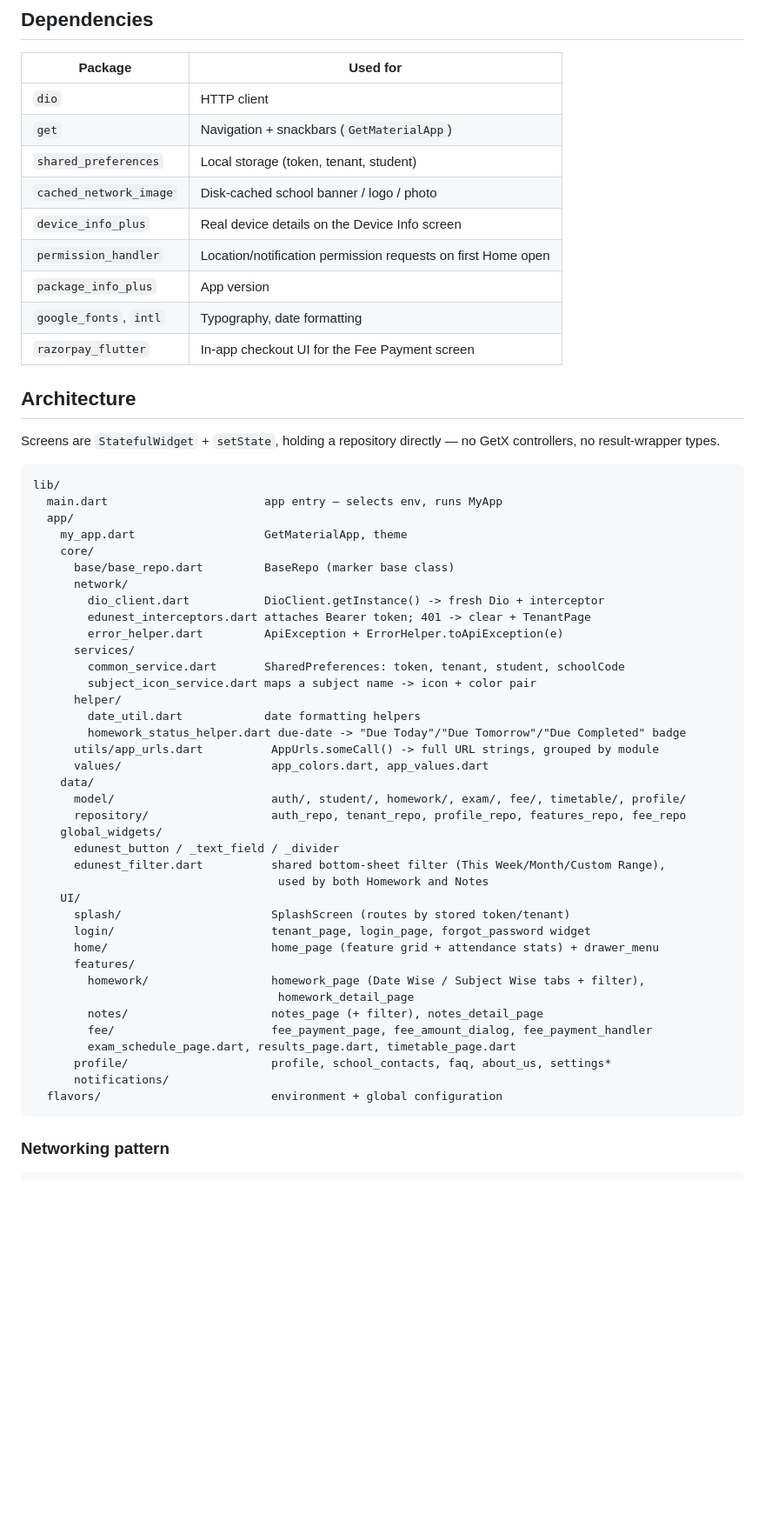
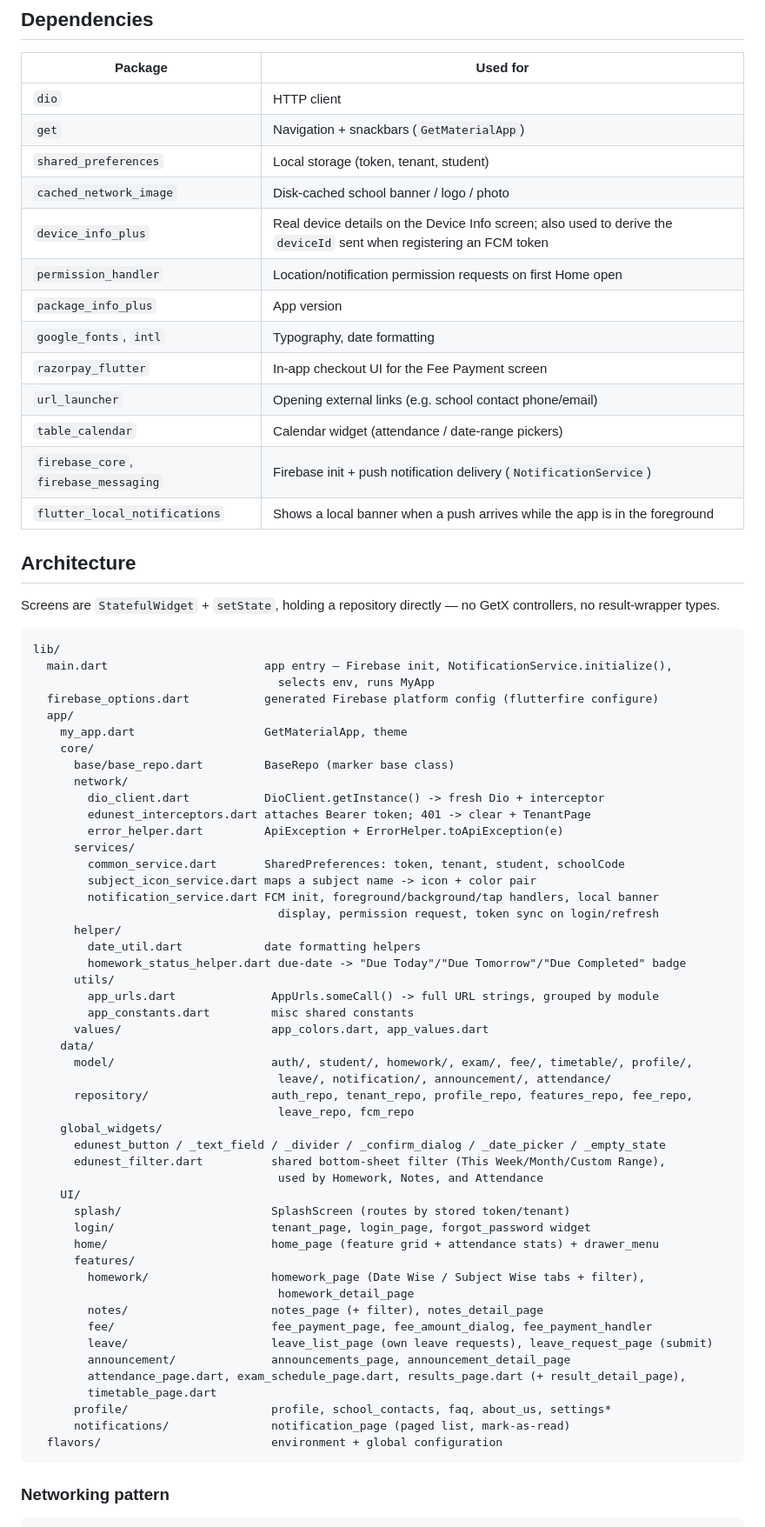
Before and after one commit to averisitservice/EduNest-App, a Markdown page: README.md, the part around one of its changes. Shown at 87% size. GitHub-like rendering; blank space fills up the shorter version.

````diff
--- a/README.md
+++ b/README.md
@@ -46,11 +46,15 @@ Base URLs live in `lib/flavors/edunest_environment.dart`:
 | `get` | Navigation + snackbars (`GetMaterialApp`) |
 | `shared_preferences` | Local storage (token, tenant, student) |
 | `cached_network_image` | Disk-cached school banner / logo / photo |
-| `device_info_plus` | Real device details on the Device Info screen |
+| `device_info_plus` | Real device details on the Device Info screen; also used to derive the `deviceId` sent when registering an FCM token |
 | `permission_handler` | Location/notification permission requests on first Home open |
 | `package_info_plus` | App version |
 | `google_fonts`, `intl` | Typography, date formatting |
 | `razorpay_flutter` | In-app checkout UI for the Fee Payment screen |
+| `url_launcher` | Opening external links (e.g. school contact phone/email) |
+| `table_calendar` | Calendar widget (attendance / date-range pickers) |
+| `firebase_core`, `firebase_messaging` | Firebase init + push notification delivery (`NotificationService`) |
+| `flutter_local_notifications` | Shows a local banner when a push arrives while the app is in the foreground |
 
 ## Architecture
 
@@ -59,7 +63,9 @@ controllers, no result-wrapper types.
 
 ```
 lib/
-  main.dart                       app entry — selects env, runs MyApp
+  main.dart                       app entry — Firebase init, NotificationService.initialize(),
+                                    selects env, runs MyApp
+  firebase_options.dart           generated Firebase platform config (flutterfire configure)
   app/
     my_app.dart                   GetMaterialApp, theme
     core/
@@ -71,18 +77,24 @@ lib/
       services/
         common_service.dart       SharedPreferences: token, tenant, student, schoolCode
         subject_icon_service.dart maps a subject name -> icon + color pair
+        notification_service.dart FCM init, foreground/background/tap handlers, local banner
+                                    display, permission request, token sync on login/refresh
       helper/
         date_util.dart            date formatting helpers
         homework_status_helper.dart due-date -> "Due Today"/"Due Tomorrow"/"Due Completed" badge
-      utils/app_urls.dart          AppUrls.someCall() -> full URL strings, grouped by module
+      utils/
+        app_urls.dart              AppUrls.someCall() -> full URL strings, grouped by module
+        app_constants.dart         misc shared constants
       values/                      app_colors.dart, app_values.dart
     data/
-      model/                       auth/, student/, homework/, exam/, fee/, timetable/, profile/
-      repository/                  auth_repo, tenant_repo, profile_repo, features_repo, fee_repo
+      model/                       auth/, student/, homework/, exam/, fee/, timetable/, profile/,
+                                    leave/, notification/, announcement/, attendance/
+      repository/                  auth_repo, tenant_repo, profile_repo, features_repo, fee_repo,
+                                    leave_repo, fcm_repo
     global_widgets/
-      edunest_button / _text_field / _divider
+      edunest_button / _text_field / _divider / _confirm_dialog / _date_picker / _empty_state
       edunest_filter.dart          shared bottom-sheet filter (This Week/Month/Custom Range),
-                                    used by both Homework and Notes
+                                    used by Homework, Notes, and Attendance
     UI/
       splash/                      SplashScreen (routes by stored token/tenant)
       login/                       tenant_page, login_page, forgot_password widget
@@ -92,9 +104,12 @@ lib/
                                     homework_detail_page
         notes/                     notes_page (+ filter), notes_detail_page
         fee/                       fee_payment_page, fee_amount_dialog, fee_payment_handler
-        exam_schedule_page.dart, results_page.dart, timetable_page.dart
+        leave/                     leave_list_page (own leave requests), leave_request_page (submit)
+        announcement/              announcements_page, announcement_detail_page
+        attendance_page.dart, exam_schedule_page.dart, results_page.dart (+ result_detail_page),
+        timetable_page.dart
       profile/                     profile, school_contacts, faq, about_us, settings*
-      notifications/
+      notifications/               notification_page (paged list, mark-as-read)
   flavors/                         environment + global configuration
 ```
 
````
Also changed, not shown: other parts of README.md (+34 -6 lines).
